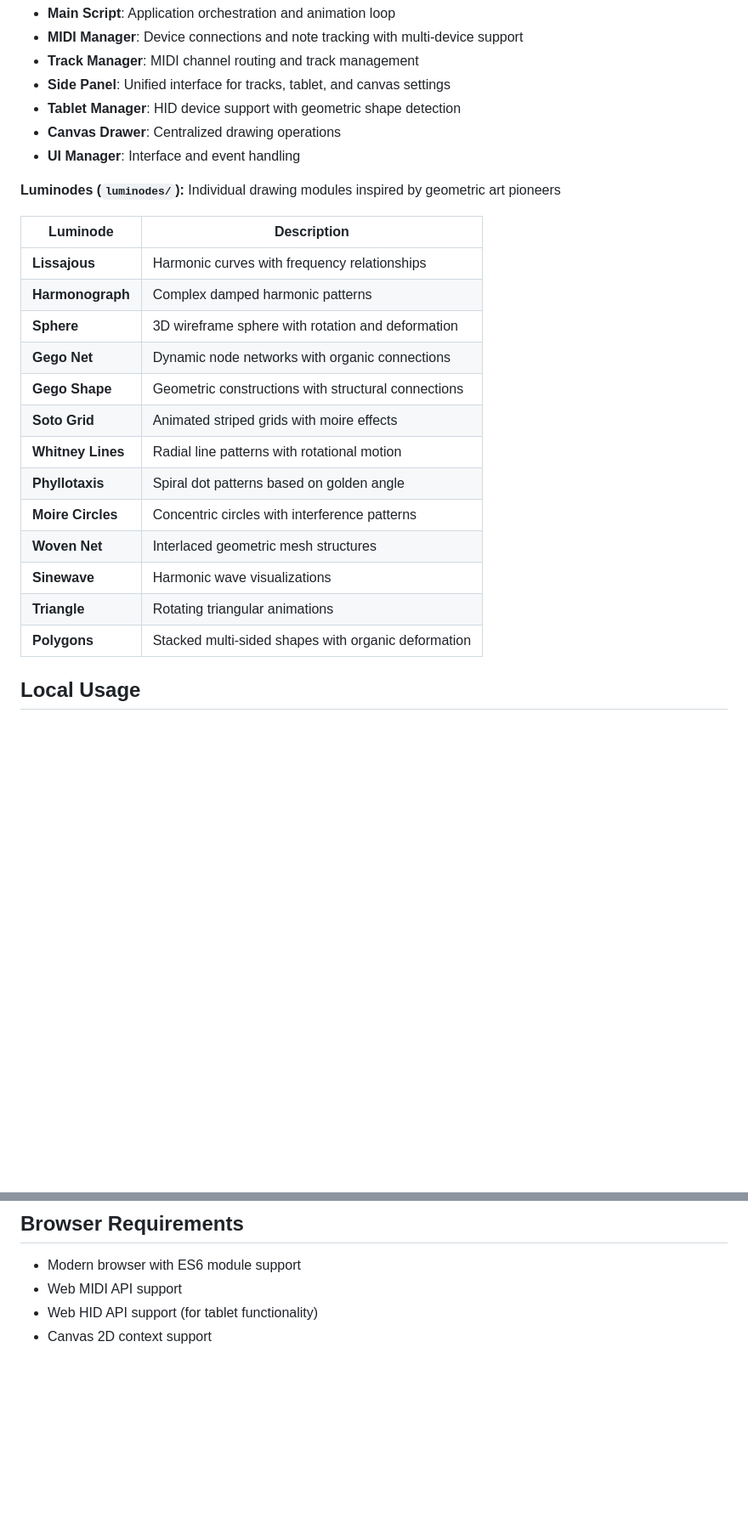
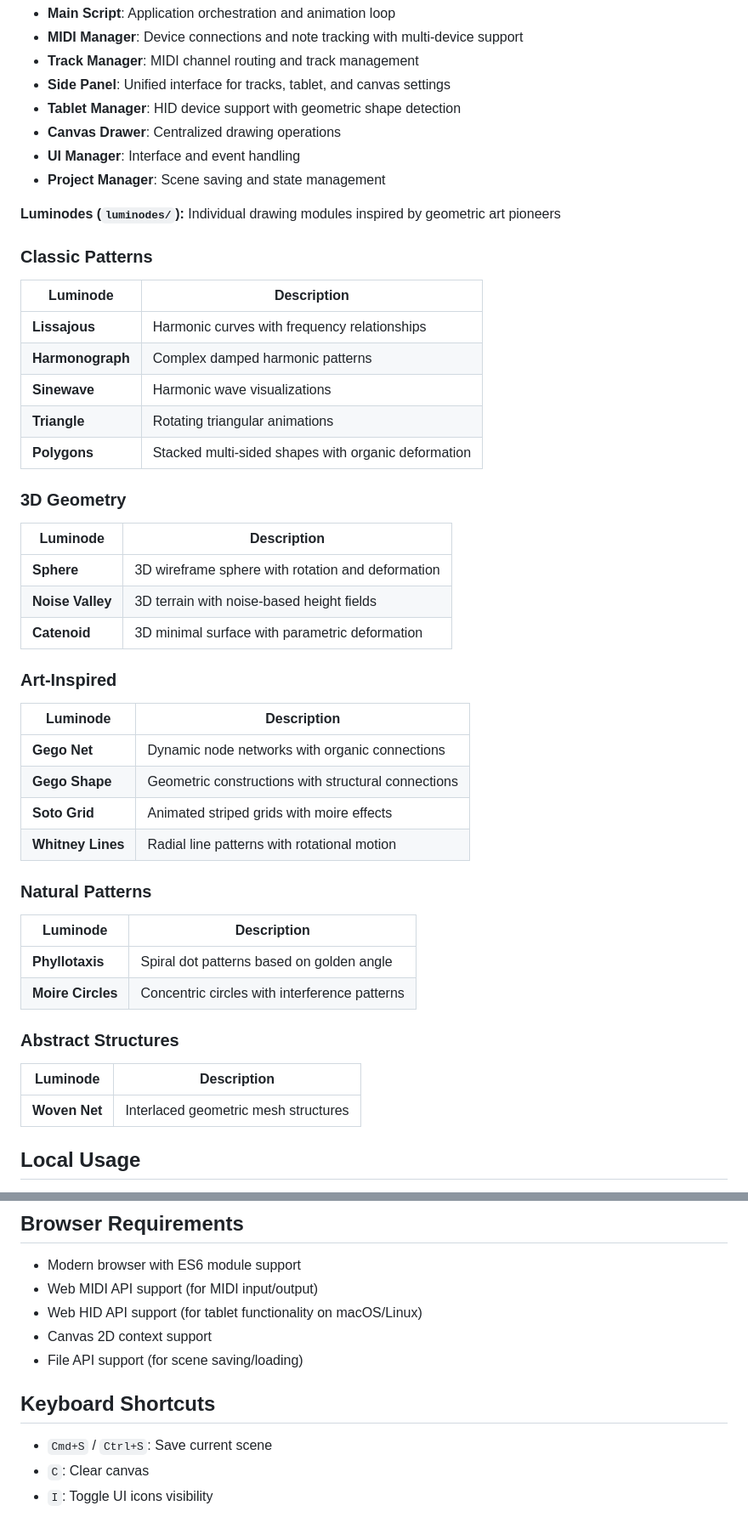
Before and after one commit to rafaelbecks/glow, a Markdown page: README.md, 2 parts joined by grey strips. Shown: that part at 85% size. Rendered like a GitHub page; blank space fills up the shorter version.

```diff
--- a/README.md
+++ b/README.md
@@ -23,25 +23,46 @@ Play with it: https://glow-visualizer.netlify.app/
 - **Tablet Manager**: HID device support with geometric shape detection
 - **Canvas Drawer**: Centralized drawing operations
 - **UI Manager**: Interface and event handling
+- **Project Manager**: Scene saving and state management
 
 **Luminodes (`luminodes/`):**
 Individual drawing modules inspired by geometric art pioneers
 
+### Classic Patterns
 | Luminode | Description |
 |----------|-------------|
 | **Lissajous** | Harmonic curves with frequency relationships |
 | **Harmonograph** | Complex damped harmonic patterns |
+| **Sinewave** | Harmonic wave visualizations |
+| **Triangle** | Rotating triangular animations |
+| **Polygons** | Stacked multi-sided shapes with organic deformation |
+
+### 3D Geometry
+| Luminode | Description |
+|----------|-------------|
 | **Sphere** | 3D wireframe sphere with rotation and deformation |
+| **Noise Valley** | 3D terrain with noise-based height fields |
+| **Catenoid** | 3D minimal surface with parametric deformation |
+
+### Art-Inspired
+| Luminode | Description |
+|----------|-------------|
 | **Gego Net** | Dynamic node networks with organic connections |
 | **Gego Shape** | Geometric constructions with structural connections |
 | **Soto Grid** | Animated striped grids with moire effects |
 | **Whitney Lines** | Radial line patterns with rotational motion |
+
+### Natural Patterns
+| Luminode | Description |
+|----------|-------------|
 | **Phyllotaxis** | Spiral dot patterns based on golden angle |
 | **Moire Circles** | Concentric circles with interference patterns |
+
+### Abstract Structures
+| Luminode | Description |
+|----------|-------------|
 | **Woven Net** | Interlaced geometric mesh structures |
-| **Sinewave** | Harmonic wave visualizations |
-| **Triangle** | Rotating triangular animations |
-| **Polygons** | Stacked multi-sided shapes with organic deformation |
+
 
 ## Local Usage
 
@@ -88,6 +109,13 @@ G.L.O.W. draws inspiration from several pioneers of geometric and kinetic art:
 ## Browser Requirements
 
 - Modern browser with ES6 module support
-- Web MIDI API support
-- Web HID API support (for tablet functionality)
+- Web MIDI API support (for MIDI input/output)
+- Web HID API support (for tablet functionality on macOS/Linux)
 - Canvas 2D context support
+- File API support (for scene saving/loading)
+
+## Keyboard Shortcuts
+
+- `Cmd+S` / `Ctrl+S`: Save current scene
+- `C`: Clear canvas
+- `I`: Toggle UI icons visibility
```
Also changed, not shown: USER_MANUAL.md (+31 -4 lines).
